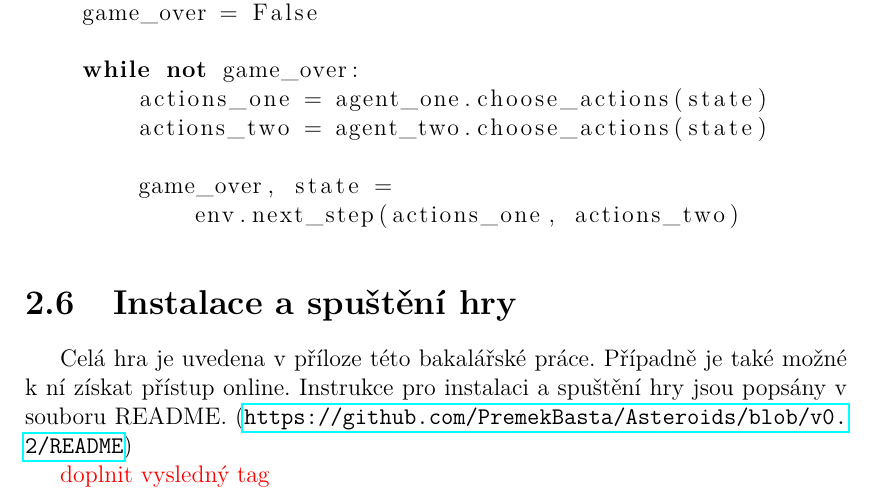
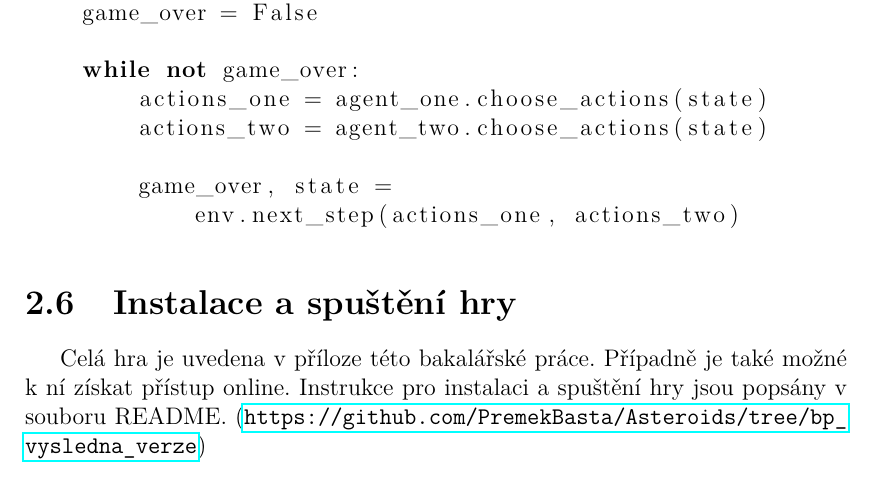
Before and after one commit to PremekBasta/Asteroids, a LaTeX thesis (bp/prace.tex, which reads bp/kap02.tex): part of page 14 of 46, cut so that both start at the same text. Compiled offline with pdfLaTeX; a LaTeX package or settings file that is missing is left out.

Commit message:
bp - finalní verze pdf

```diff
--- a/bp/kap02.tex
+++ b/bp/kap02.tex
@@ -175,6 +175,4 @@ Kostra herní simulace pak vypadá následovně:
 
 \section{Instalace a spuštění hry}
 Celá hra je uvedena v příloze této bakalářské práce. Případně je také možné k ní získat přístup online.
-Instrukce pro instalaci a spuštění hry jsou popsány v souboru README. (\url{https://github.com/PremekBasta/Asteroids/blob/v0.2/README})
-
-\todo{doplnit vysledný tag}
+Instrukce pro instalaci a spuštění hry jsou popsány v souboru README. (\url{https://github.com/PremekBasta/Asteroids/tree/bp_vysledna_verze})
```
Also changed, not shown: bp/prace.pdf, 4 other files.
